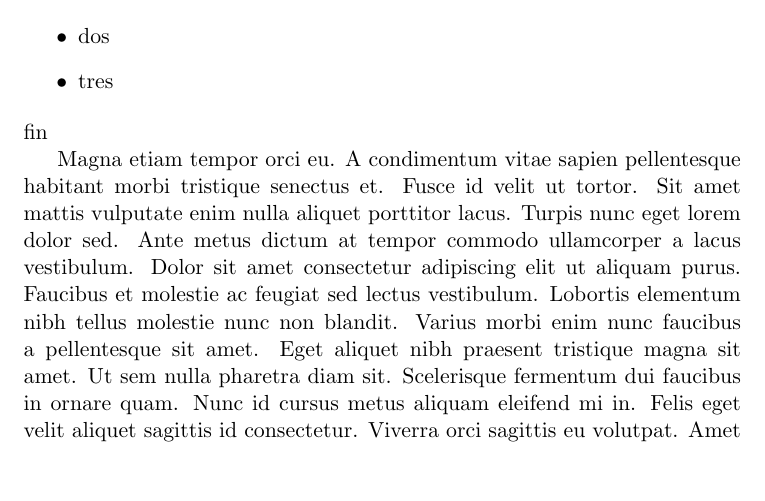
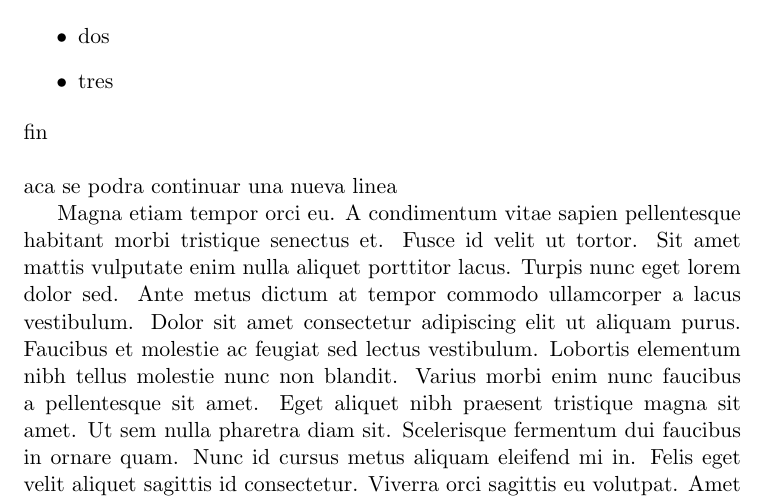
Before and after one commit to PercyAlberth/pycharm1, a LaTeX document (src/main.tex, which reads src/introduction.tex): part of page 3 of 3, cut so that both start at the same text, the shorter picture padded with empty space. Compiled offline with pdfLaTeX.

Commit message:
agregando mas contenido de la tablet

```diff
--- a/src/introduction.tex
+++ b/src/introduction.tex
@@ -10,4 +10,6 @@
 \item dos
 \item tres
 \end{itemize}
-fin
+fin\\
+\\
+aca se podra continuar una nueva linea
```
